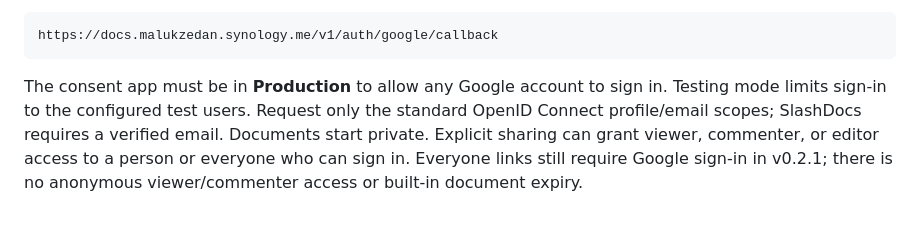
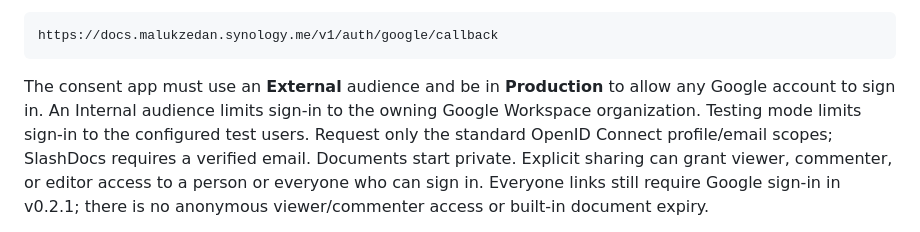
Before and after one commit to samaluk/homelab, a Markdown page: slashdocs/README.md, the part around the change. Drawn GitHub-style.

Commit message:
Clarify Google OAuth audience for SlashDocs

````diff
--- a/slashdocs/README.md
+++ b/slashdocs/README.md
@@ -36,8 +36,10 @@ Use a Google OAuth **Web application** client with this exact redirect URI:
 https://docs.malukzedan.synology.me/v1/auth/google/callback
 ```
 
-The consent app must be in **Production** to allow any Google account to sign
-in. Testing mode limits sign-in to the configured test users. Request only
+The consent app must use an **External** audience and be in **Production** to
+allow any Google account to sign in. An Internal audience limits sign-in to
+the owning Google Workspace organization. Testing mode limits sign-in to the
+configured test users. Request only
 the standard OpenID Connect profile/email scopes; SlashDocs requires a verified
 email. Documents start private. Explicit sharing can grant viewer, commenter,
 or editor access to a person or everyone who can sign in. Everyone links still
````
